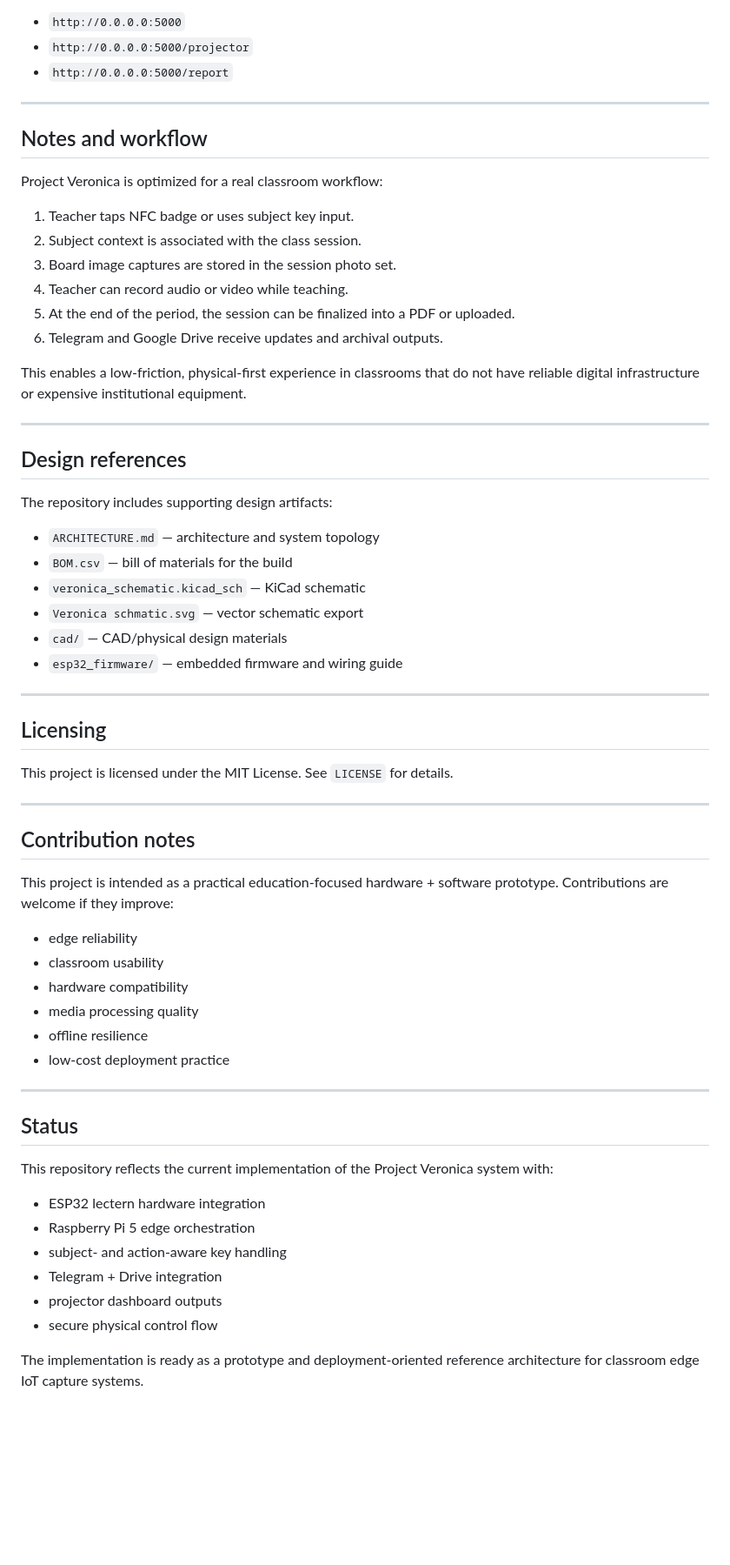
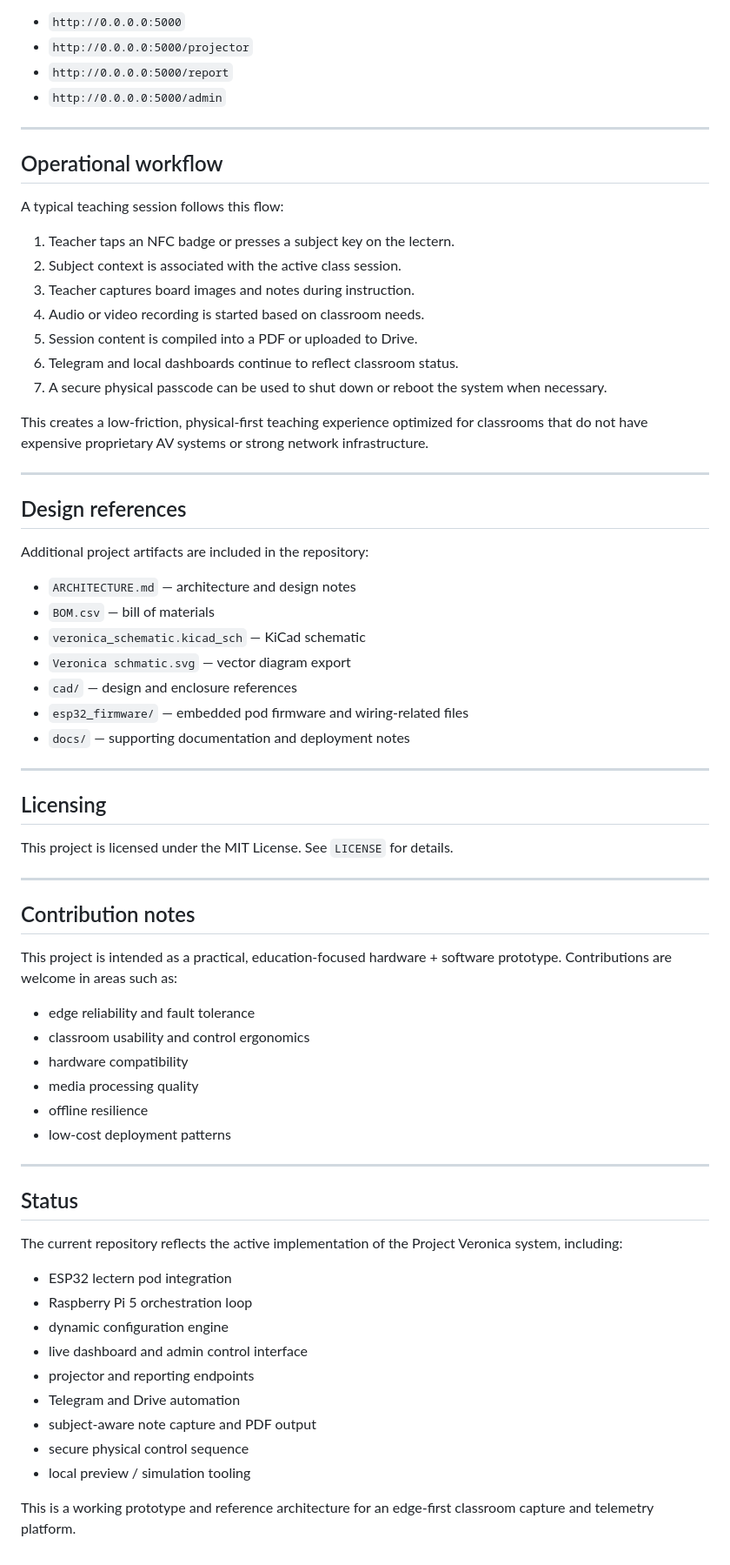
Before and after one commit to LookForTheLight21/Project-Veronica, a Markdown page: README.md, the part around one of its changes. Shown at 87% size. GitHub-like rendering; blank space fills up the shorter version.

```diff
--- a/README.md
+++ b/README.md
@@ -264,34 +362,37 @@ Once running, the system exposes:
 - `http://0.0.0.0:5000`
 - `http://0.0.0.0:5000/projector`
 - `http://0.0.0.0:5000/report`
+- `http://0.0.0.0:5000/admin`
 
 ---
 
-## Notes and workflow
+## Operational workflow
 
-Project Veronica is optimized for a real classroom workflow:
+A typical teaching session follows this flow:
 
-1. Teacher taps NFC badge or uses subject key input.
-2. Subject context is associated with the class session.
-3. Board image captures are stored in the session photo set.
-4. Teacher can record audio or video while teaching.
-5. At the end of the period, the session can be finalized into a PDF or uploaded.
-6. Telegram and Google Drive receive updates and archival outputs.
+1. Teacher taps an NFC badge or presses a subject key on the lectern.
+2. Subject context is associated with the active class session.
+3. Teacher captures board images and notes during instruction.
+4. Audio or video recording is started based on classroom needs.
+5. Session content is compiled into a PDF or uploaded to Drive.
+6. Telegram and local dashboards continue to reflect classroom status.
+7. A secure physical passcode can be used to shut down or reboot the system when necessary.
 
-This enables a low-friction, physical-first experience in classrooms that do not have reliable digital infrastructure or expensive institutional equipment.
+This creates a low-friction, physical-first teaching experience optimized for classrooms that do not have expensive proprietary AV systems or strong network infrastructure.
 
 ---
 
 ## Design references
 
-The repository includes supporting design artifacts:
+Additional project artifacts are included in the repository:
 
-- `ARCHITECTURE.md` — architecture and system topology
-- `BOM.csv` — bill of materials for the build
+- `ARCHITECTURE.md` — architecture and design notes
+- `BOM.csv` — bill of materials
 - `veronica_schematic.kicad_sch` — KiCad schematic
-- `Veronica schmatic.svg` — vector schematic export
-- `cad/` — CAD/physical design materials
-- `esp32_firmware/` — embedded firmware and wiring guide
+- `Veronica schmatic.svg` — vector diagram export
+- `cad/` — design and enclosure references
+- `esp32_firmware/` — embedded pod firmware and wiring-related files
+- `docs/` — supporting documentation and deployment notes
 
 ---
 
@@ -303,26 +404,29 @@ This project is licensed under the MIT License. See `LICENSE` for details.
 
 ## Contribution notes
 
-This project is intended as a practical education-focused hardware + software prototype. Contributions are welcome if they improve:
+This project is intended as a practical, education-focused hardware + software prototype. Contributions are welcome in areas such as:
 
-- edge reliability
-- classroom usability
+- edge reliability and fault tolerance
+- classroom usability and control ergonomics
 - hardware compatibility
 - media processing quality
 - offline resilience
-- low-cost deployment practice
+- low-cost deployment patterns
 
 ---
 
 ## Status
 
-This repository reflects the current implementation of the Project Veronica system with:
+The current repository reflects the active implementation of the Project Veronica system, including:
 
-- ESP32 lectern hardware integration
-- Raspberry Pi 5 edge orchestration
-- subject- and action-aware key handling
-- Telegram + Drive integration
-- projector dashboard outputs
-- secure physical control flow
+- ESP32 lectern pod integration
+- Raspberry Pi 5 orchestration loop
+- dynamic configuration engine
+- live dashboard and admin control interface
+- projector and reporting endpoints
+- Telegram and Drive automation
+- subject-aware note capture and PDF output
+- secure physical control sequence
+- local preview / simulation tooling
 
-The implementation is ready as a prototype and deployment-oriented reference architecture for classroom edge IoT capture systems.
+This is a working prototype and reference architecture for an edge-first classroom capture and telemetry platform.
```
Also changed, not shown: other parts of README.md (+184 -86 lines).
